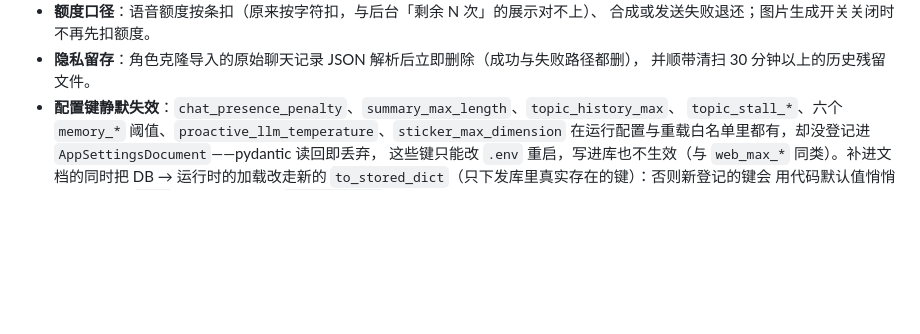
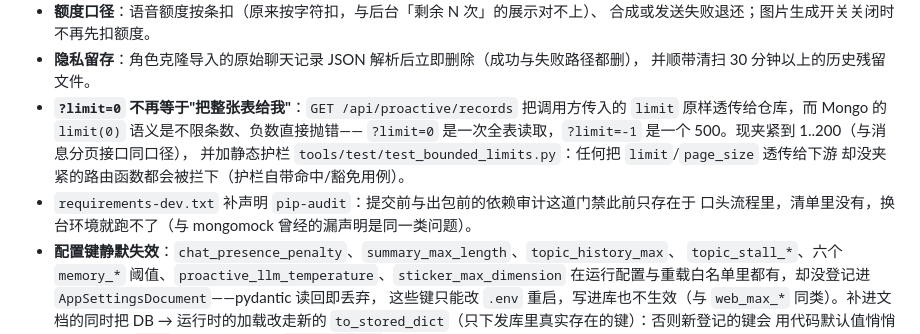
Before and after one commit to BugWhispererChen/AIYIchat, a Markdown page: CHANGELOG.md, the part around the change. GitHub-like rendering; blank space fills up the shorter version.

Commit message:
文档: CHANGELOG 记录 limit 夹紧与 pip-audit 声明补漏

```diff
--- a/CHANGELOG.md
+++ b/CHANGELOG.md
@@ -56,6 +56,13 @@
   合成或发送失败退还；图片生成开关关闭时不再先扣额度。
 - **隐私留存**：角色克隆导入的原始聊天记录 JSON 解析后立即删除（成功与失败路径都删），
   并顺带清扫 30 分钟以上的历史残留文件。
+- **`?limit=0` 不再等于"把整张表给我"**：`GET /api/proactive/records` 把调用方传入的 `limit`
+  原样透传给仓库，而 Mongo 的 `limit(0)` 语义是不限条数、负数直接抛错——
+  `?limit=0` 是一次全表读取，`?limit=-1` 是一个 500。现夹紧到 1..200（与消息分页接口同口径），
+  并加静态护栏 `tools/test/test_bounded_limits.py`：任何把 `limit`/`page_size` 透传给下游
+  却没夹紧的路由函数都会被拦下（护栏自带命中/豁免用例）。
+- `requirements-dev.txt` 补声明 `pip-audit`：提交前与出包前的依赖审计这道门禁此前只存在于
+  口头流程里，清单里没有，换台环境就跑不了（与 mongomock 曾经的漏声明是同一类问题）。
 - **配置键静默失效**：`chat_presence_penalty`、`summary_max_length`、`topic_history_max`、
   `topic_stall_*`、六个 `memory_*` 阈值、`proactive_llm_temperature`、`sticker_max_dimension`
   在运行配置与重载白名单里都有，却没登记进 `AppSettingsDocument`——pydantic 读回即丢弃，
```
